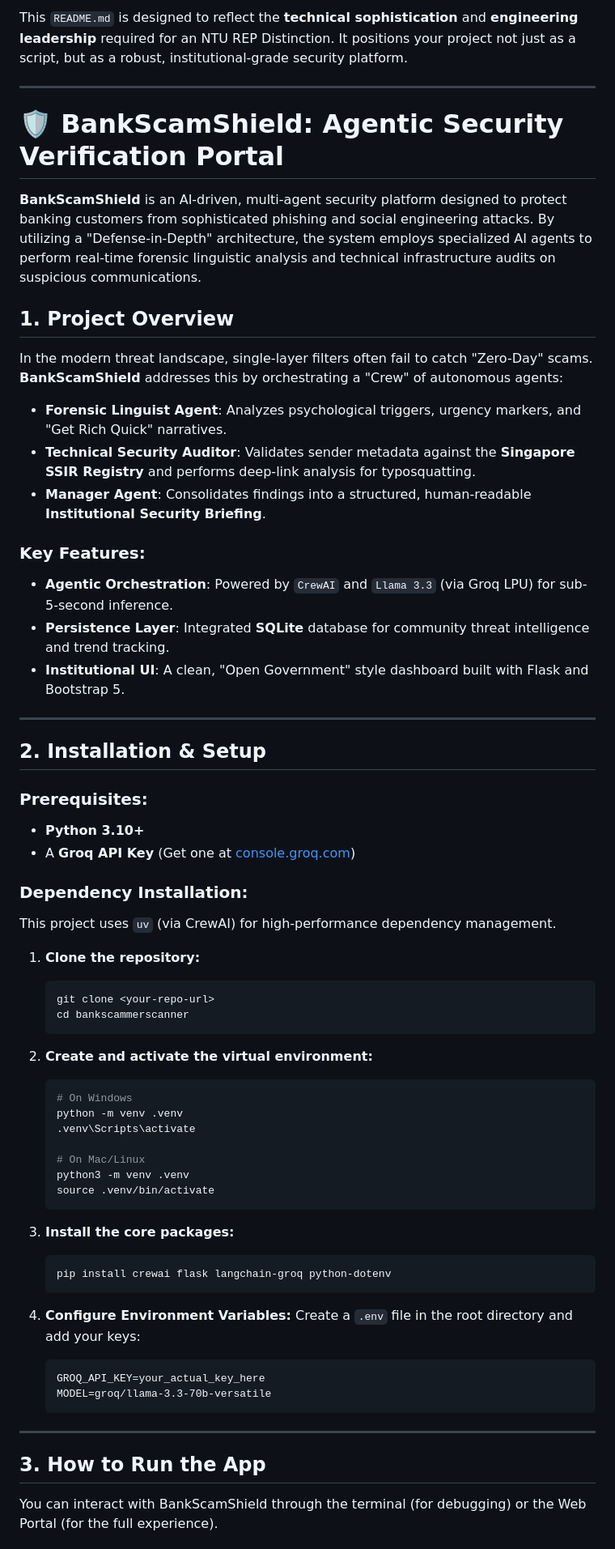
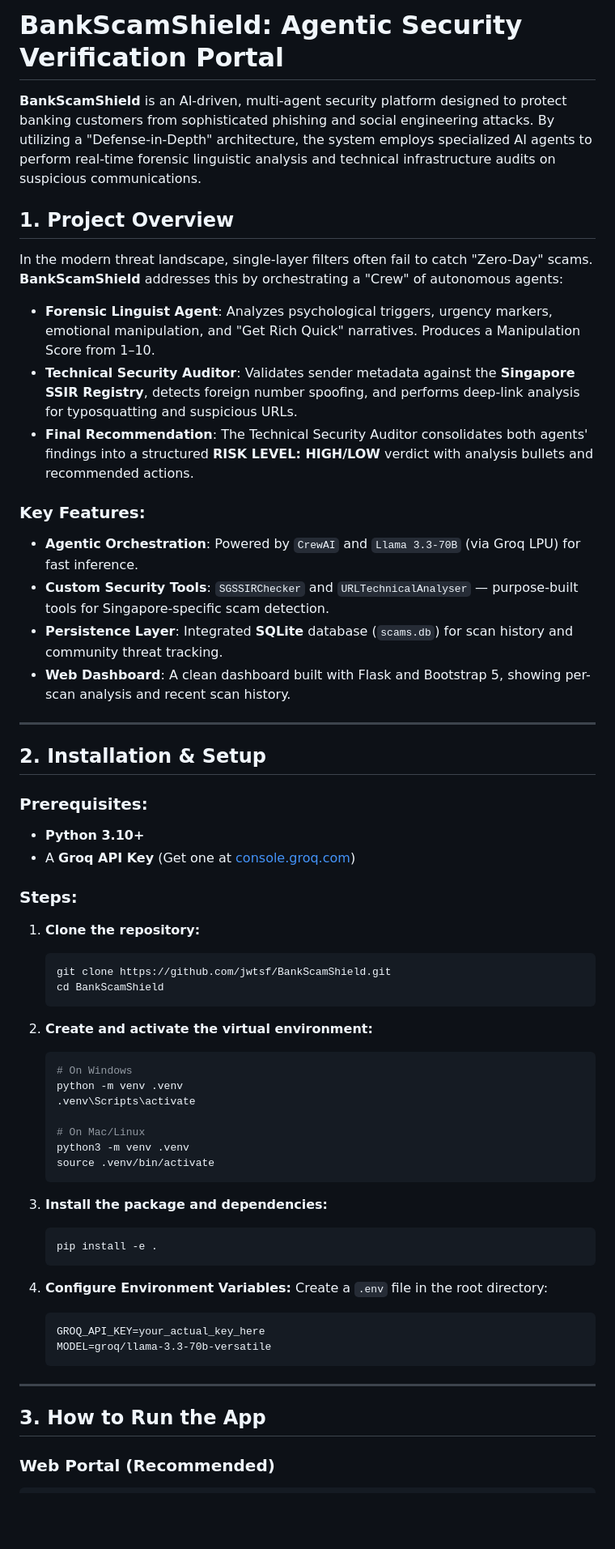
Before and after one commit to jwtsf/BankScamShield, a Markdown page: README.md, the part around one of its changes. Shown at 81% size. GitHub-like rendering; blank space fills up the shorter version.

````diff
--- a/README.md
+++ b/README.md
@@ -1,8 +1,4 @@
-This `README.md` is designed to reflect the **technical sophistication** and **engineering leadership** required for an NTU REP Distinction. It positions your project not just as a script, but as a robust, institutional-grade security platform.
-
----
-
-# 🛡️ BankScamShield: Agentic Security Verification Portal
+# BankScamShield: Agentic Security Verification Portal
 
 **BankScamShield** is an AI-driven, multi-agent security platform designed to protect banking customers from sophisticated phishing and social engineering attacks. By utilizing a "Defense-in-Depth" architecture, the system employs specialized AI agents to perform real-time forensic linguistic analysis and technical infrastructure audits on suspicious communications.
 
@@ -10,14 +6,15 @@ This `README.md` is designed to reflect the **technical sophistication** and **e
 
 In the modern threat landscape, single-layer filters often fail to catch "Zero-Day" scams. **BankScamShield** addresses this by orchestrating a "Crew" of autonomous agents:
 
-* **Forensic Linguist Agent**: Analyzes psychological triggers, urgency markers, and "Get Rich Quick" narratives.
-* **Technical Security Auditor**: Validates sender metadata against the **Singapore SSIR Registry** and performs deep-link analysis for typosquatting.
-* **Manager Agent**: Consolidates findings into a structured, human-readable **Institutional Security Briefing**.
+* **Forensic Linguist Agent**: Analyzes psychological triggers, urgency markers, emotional manipulation, and "Get Rich Quick" narratives. Produces a Manipulation Score from 1–10.
+* **Technical Security Auditor**: Validates sender metadata against the **Singapore SSIR Registry**, detects foreign number spoofing, and performs deep-link analysis for typosquatting and suspicious URLs.
+* **Final Recommendation**: The Technical Security Auditor consolidates both agents' findings into a structured **RISK LEVEL: HIGH/LOW** verdict with analysis bullets and recommended actions.
 
 ### Key Features:
-* **Agentic Orchestration**: Powered by `CrewAI` and `Llama 3.3` (via Groq LPU) for sub-5-second inference.
-* **Persistence Layer**: Integrated **SQLite** database for community threat intelligence and trend tracking.
-* **Institutional UI**: A clean, "Open Government" style dashboard built with Flask and Bootstrap 5.
+* **Agentic Orchestration**: Powered by `CrewAI` and `Llama 3.3-70B` (via Groq LPU) for fast inference.
+* **Custom Security Tools**: `SGSSIRChecker` and `URLTechnicalAnalyser` — purpose-built tools for Singapore-specific scam detection.
+* **Persistence Layer**: Integrated **SQLite** database (`scams.db`) for scan history and community threat tracking.
+* **Web Dashboard**: A clean dashboard built with Flask and Bootstrap 5, showing per-scan analysis and recent scan history.
 
 ---
 
@@ -27,16 +24,15 @@ In the modern threat landscape, single-layer filters often fail to catch "Zero-D
 * **Python 3.10+**
 * A **Groq API Key** (Get one at [console.groq.com](https://console.groq.com/))
 
-### Dependency Installation:
-This project uses `uv` (via CrewAI) for high-performance dependency management.
+### Steps:
 
-1.  **Clone the repository:**
+1. **Clone the repository:**
     ```bash
-    git clone <your-repo-url>
-    cd bankscammerscanner
+    git clone https://github.com/jwtsf/BankScamShield.git
+    cd BankScamShield
     ```
 
-2.  **Create and activate the virtual environment:**
+2. **Create and activate the virtual environment:**
     ```bash
     # On Windows
     python -m venv .venv
@@ -47,13 +43,13 @@ This project uses `uv` (via CrewAI) for high-performance dependency management.
     source .venv/bin/activate
     ```
 
-3.  **Install the core packages:**
+3. **Install the package and dependencies:**
     ```bash
-    pip install crewai flask langchain-groq python-dotenv
+    pip install -e .
     ```
 
-4.  **Configure Environment Variables:**
-    Create a `.env` file in the root directory and add your keys:
+4. **Configure Environment Variables:**
+    Create a `.env` file in the root directory:
     ```text
     GROQ_API_KEY=your_actual_key_here
     MODEL=groq/llama-3.3-70b-versatile
@@ -63,5 +59,5 @@ This project uses `uv` (via CrewAI) for high-performance dependency management.
 
 ## 3. How to Run the App
 
-You can interact with BankScamShield through the terminal (for debugging) or the Web Portal (for the full experience).
+### Web Portal (Recommended)
 
````
Also changed, not shown: other parts of README.md (+37 -22 lines).
